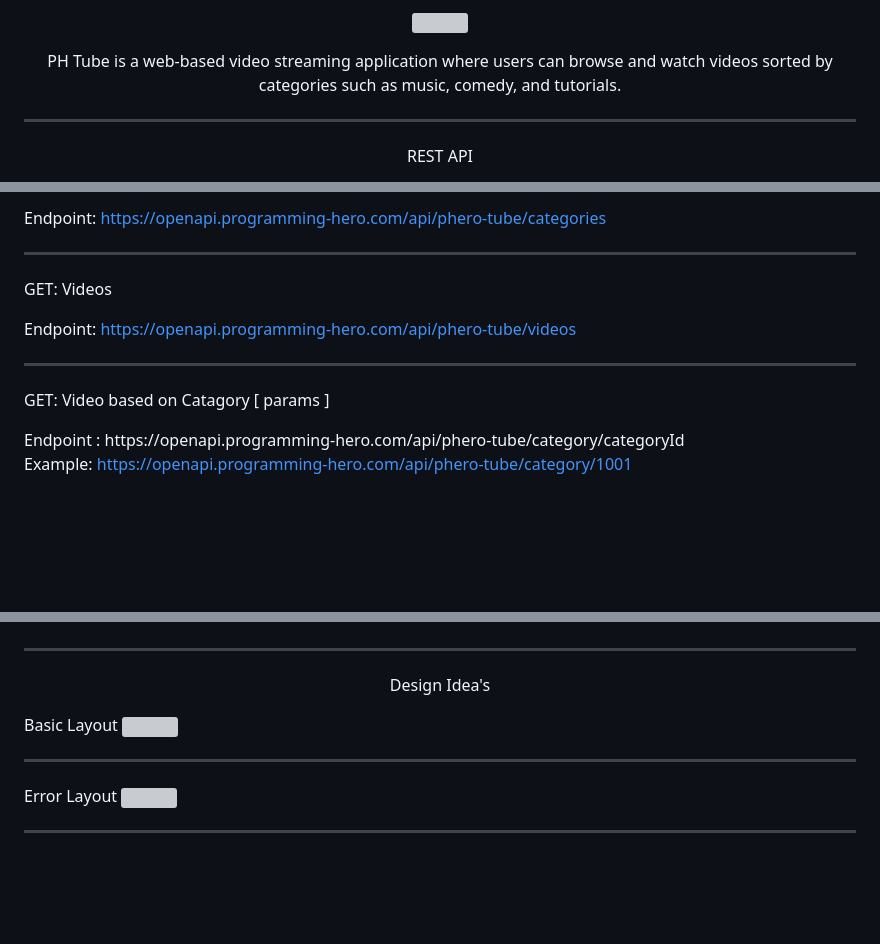
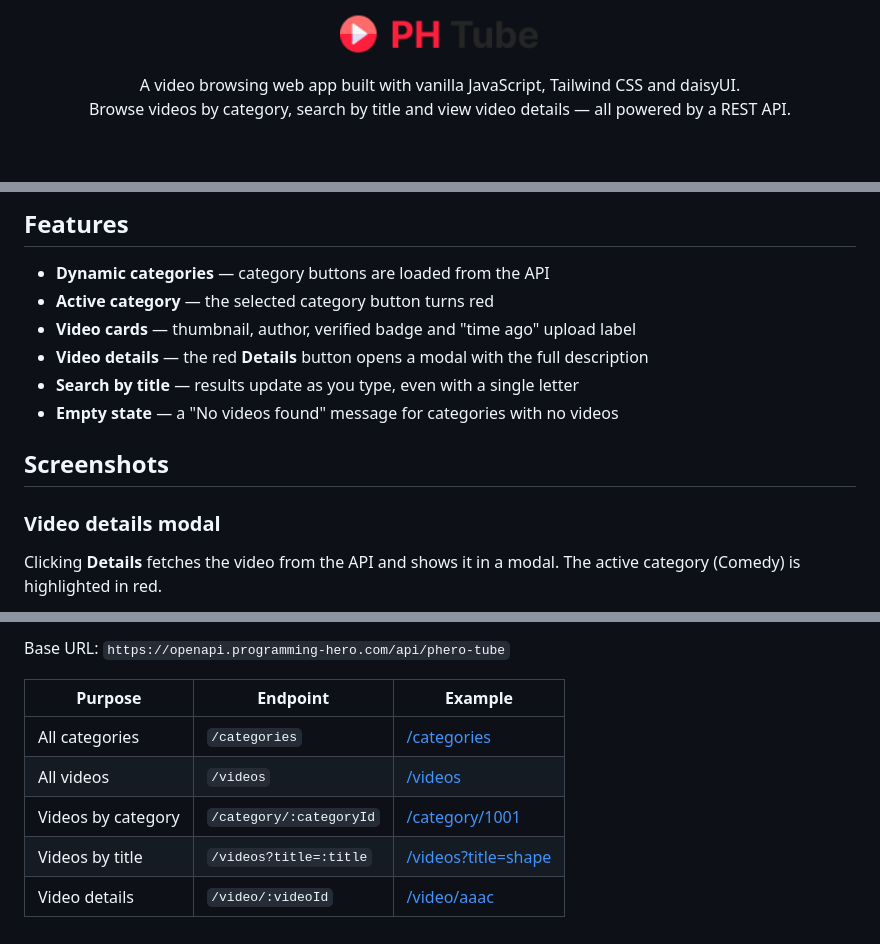
Before and after one commit to mahmudscode/PH_TUBE, a Markdown page: Readme.md, 3 parts joined by grey strips. Drawn GitHub-style; blank space fills up the shorter version; grey boxes are pictures that could not be loaded.

```diff
--- a/Readme.md
+++ b/Readme.md
@@ -1,12 +1,9 @@
 <p align="center">
-<img src="Logo.png"  />
-</p>
-<p align="center" style="font-size: 24px;">
-  PH Tube is a web-based video streaming application where users can browse and watch videos sorted by categories such as music, comedy, and tutorials.
+  <img src="icon/Logo.png" alt="PH Tube logo" width="200" />
 </p>
 
-<hr/>
-<p align="center" style="font-size: 34px; font-weight:bold">
- REST API
+<p align="center">
+  A video browsing web app built with vanilla JavaScript, Tailwind CSS and daisyUI.<br/>
+  Browse videos by category, search by title and view video details — all powered by a REST API.
 </p>
 
@@ -15,19 +12,17 @@
 </p>
 
-Endpoint: [https://openapi.programming-hero.com/api/phero-tube/categories](https://openapi.programming-hero.com/api/phero-tube/categories) <br/>
+## Features
 
-<hr/>
-<p style=" font-weight:bold">
- GET: Videos
-</p>
+- **Dynamic categories** — category buttons are loaded from the API
+- **Active category** — the selected category button turns red
+- **Video cards** — thumbnail, author, verified badge and "time ago" upload label
+- **Video details** — the red **Details** button opens a modal with the full description
+- **Search by title** — results update as you type, even with a single letter
+- **Empty state** — a "No videos found" message for categories with no videos
 
-Endpoint: [https://openapi.programming-hero.com/api/phero-tube/videos](https://openapi.programming-hero.com/api/phero-tube/videos) <br/>
+## Screenshots
 
-<hr/>
-<p style=" font-weight:bold">
- GET: Video based on Catagory  [ params ]
-</p>
-Endpoint : https://openapi.programming-hero.com/api/phero-tube/category/categoryId
+### Video details modal
 
-Example: [https://openapi.programming-hero.com/api/phero-tube/category/1001](https://openapi.programming-hero.com/api/phero-tube/category/1001) <br/>
+Clicking **Details** fetches the video from the API and shows it in a modal. The active category (Comedy) is highlighted in red.
 
@@ -84,15 +74,10 @@ Example: [https://openapi.programming-hero.com/api/phero-tube/video/aaac](https:
 
+Base URL: `https://openapi.programming-hero.com/api/phero-tube`
 
-<hr/>
-
-<p align="center" style="font-size: 34px; font-weight:bold">
- Design Idea's
-</p>
-Basic Layout
-<img src="design/Frame 1.png">
-<hr/>
-Error Layout
-
-<img src="design/Frame 3.png">
-
-<hr/>
+| Purpose | Endpoint | Example |
+| --- | --- | --- |
+| All categories | `/categories` | [/categories](https://openapi.programming-hero.com/api/phero-tube/categories) |
+| All videos | `/videos` | [/videos](https://openapi.programming-hero.com/api/phero-tube/videos) |
+| Videos by category | `/category/:categoryId` | [/category/1001](https://openapi.programming-hero.com/api/phero-tube/category/1001) |
+| Videos by title | `/videos?title=:title` | [/videos?title=shape](https://openapi.programming-hero.com/api/phero-tube/videos?title=shape) |
+| Video details | `/video/:videoId` | [/video/aaac](https://openapi.programming-hero.com/api/phero-tube/video/aaac) |
```
Also changed, not shown: other parts of Readme.md (+32 -37 lines), screenshots/details.png (added), screenshots/home.png (added), screenshots/no-videos.png (added), screenshots/search.png (added).
